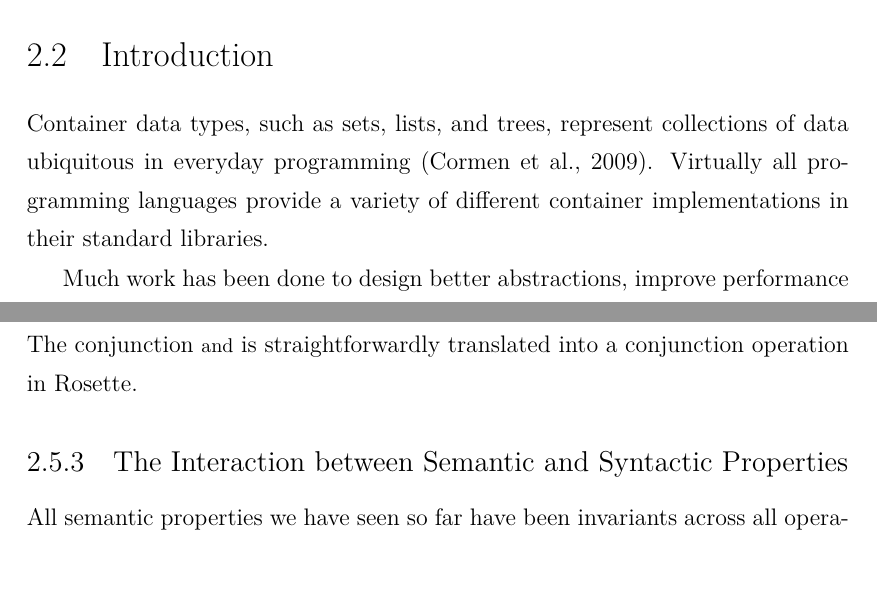
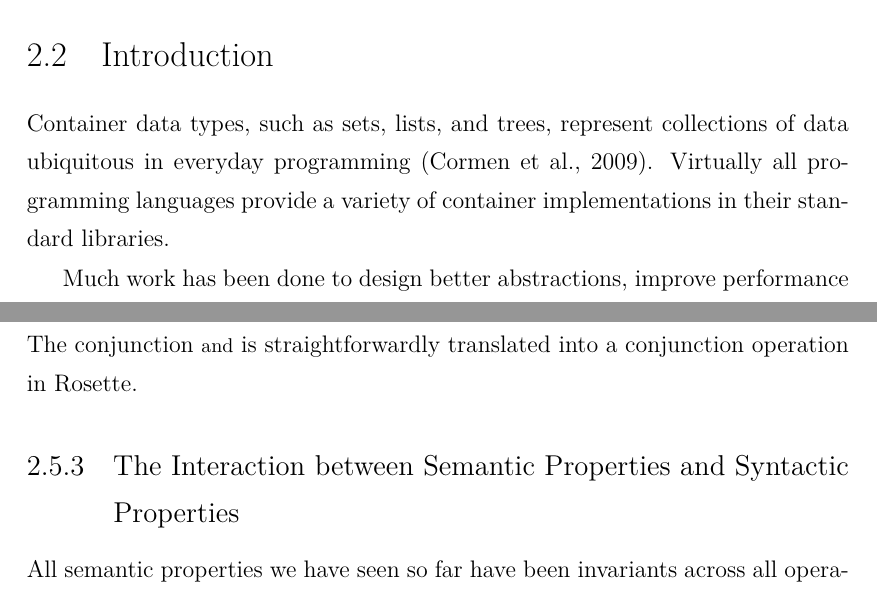
Before and after one commit to XYUnknown/Necronomicon, a LaTeX thesis (latest_infthesis/infthesis.tex, which reads latest_infthesis/chap2.tex): two parts of pages 25 and 37 of 134, joined at a grey line, cut so that both start at the same text. Compiled offline with XeLaTeX.

Commit message:
Updates from Overleaf

```diff
--- a/latest_infthesis/chap2.tex
+++ b/latest_infthesis/chap2.tex
@@ -62,8 +62,7 @@
 \label{chap2:prologue}
 \section{Introduction}
 \label{chap2:introduction}
-Container data types, such as sets, lists, and trees, represent collections of data ubiquitous in everyday programming~\citep{DBLP:books/daglib/0023376}.
-Virtually all programming languages provide a variety of different container implementations in their standard libraries.
+Container data types, such as sets, lists, and trees, represent collections of data ubiquitous in everyday programming~\citep{DBLP:books/daglib/0023376}. Virtually all programming languages provide a variety of container implementations in their standard libraries.
 
 Much work has been done to design better abstractions, improve performance and verify correctness for container data types.
 However, a crucial problem for application developers using containers still exists:
@@ -487,7 +486,7 @@ For instance, to declare a container type with elements arranged in \emph{strict
 \end{lstlisting}
 The conjunction \lstinline|and| is straightforwardly translated into a conjunction operation in Rosette.
 
-\subsection{The Interaction between Semantic and Syntactic Properties}
+\subsection{The Interaction between Semantic Properties and Syntactic Properties}
 \label{chap2:prop:semantic-syntactic}
 All semantic properties we have seen so far have been invariants across all operations, but
 some semantic properties relate to specific operations given by syntactic properties.
```
